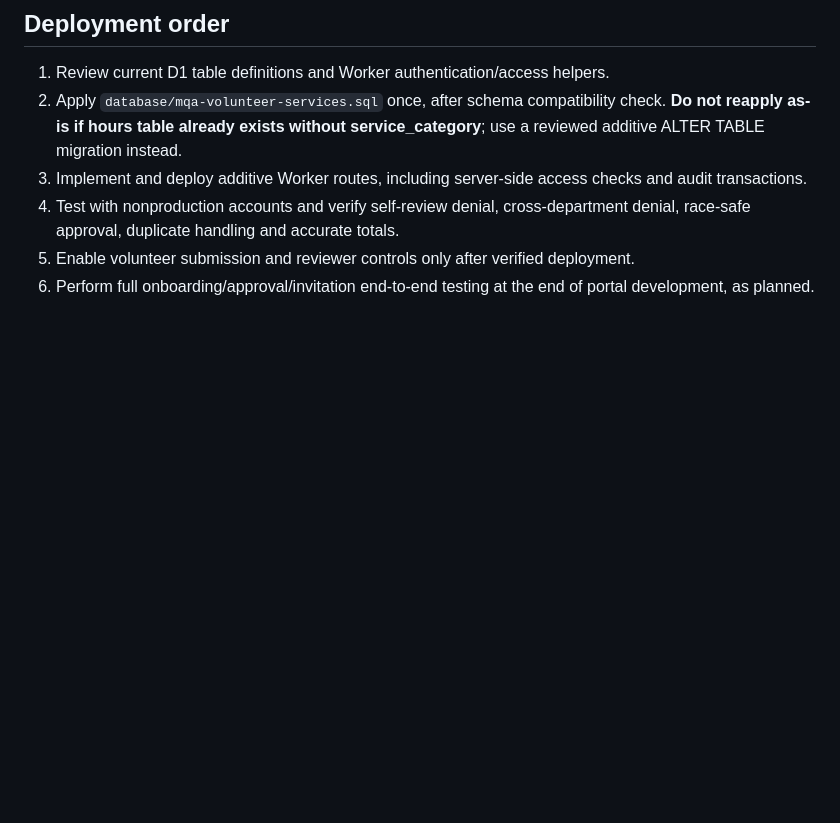
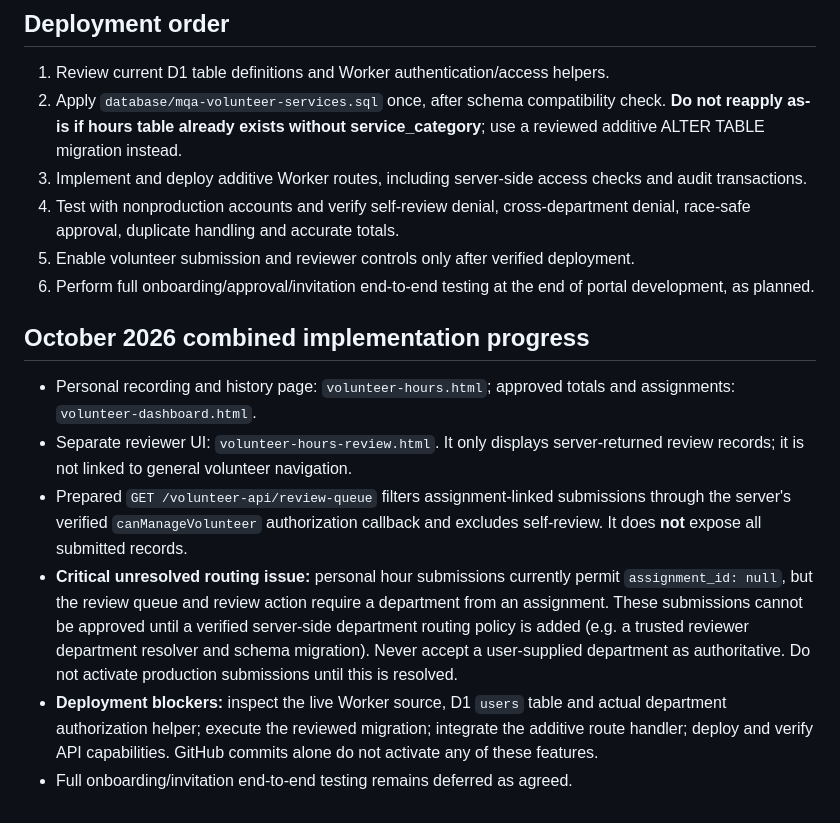
Before and after one commit to luisxaviercruz-cloud/mqa-portal-site, a Markdown page: cloudflare/VOLUNTEER-SERVICES-INTEGRATION.md, the part around the change. Drawn GitHub-style; blank space fills up the shorter version.

Commit message:
Document reviewer workspace, deployment gates, and unassigned-hours review blocker

```diff
--- a/cloudflare/VOLUNTEER-SERVICES-INTEGRATION.md
+++ b/cloudflare/VOLUNTEER-SERVICES-INTEGRATION.md
@@ -39,3 +39,11 @@ Each hours record includes `id`, `activity_name`, `service_category`, `service_d
 4. Test with nonproduction accounts and verify self-review denial, cross-department denial, race-safe approval, duplicate handling and accurate totals.
 5. Enable volunteer submission and reviewer controls only after verified deployment.
 6. Perform full onboarding/approval/invitation end-to-end testing at the end of portal development, as planned.
+
+## October 2026 combined implementation progress
+- Personal recording and history page: `volunteer-hours.html`; approved totals and assignments: `volunteer-dashboard.html`.
+- Separate reviewer UI: `volunteer-hours-review.html`. It only displays server-returned review records; it is not linked to general volunteer navigation.
+- Prepared `GET /volunteer-api/review-queue` filters assignment-linked submissions through the server's verified `canManageVolunteer` authorization callback and excludes self-review. It does **not** expose all submitted records.
+- **Critical unresolved routing issue:** personal hour submissions currently permit `assignment_id: null`, but the review queue and review action require a department from an assignment. These submissions cannot be approved until a verified server-side department routing policy is added (e.g. a trusted reviewer department resolver and schema migration). Never accept a user-supplied department as authoritative. Do not activate production submissions until this is resolved.
+- **Deployment blockers:** inspect the live Worker source, D1 `users` table and actual department authorization helper; execute the reviewed migration; integrate the additive route handler; deploy and verify API capabilities. GitHub commits alone do not activate any of these features.
+- Full onboarding/invitation end-to-end testing remains deferred as agreed.
```
